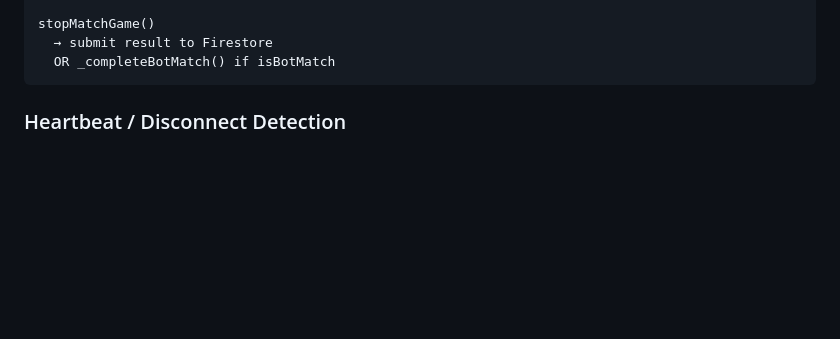
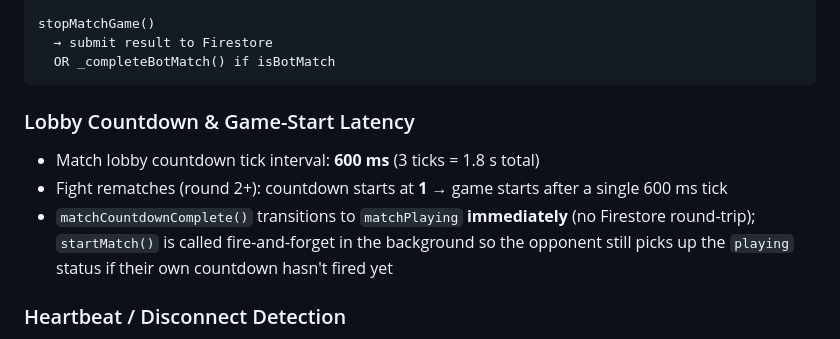
Before and after one commit to Arnon-E/67Games, a Markdown page: docs/ARCHITECTURE.md, the part around the change. Drawn GitHub-style; blank space fills up the shorter version.

Commit message:
docs: document lobby countdown timing and game-start latency fix
https://claude.ai/code/session_01X632ZVBdBtwjehmMLgsdUe

````diff
--- a/docs/ARCHITECTURE.md
+++ b/docs/ARCHITECTURE.md
@@ -154,6 +154,14 @@ stopMatchGame()
   → submit result to Firestore
   OR _completeBotMatch() if isBotMatch
 ```
+
+### Lobby Countdown & Game-Start Latency
+
+- Match lobby countdown tick interval: **600 ms** (3 ticks = 1.8 s total)
+- Fight rematches (round 2+): countdown starts at **1** → game starts after a single 600 ms tick
+- `matchCountdownComplete()` transitions to `matchPlaying` **immediately** (no Firestore round-trip);
+  `startMatch()` is called fire-and-forget in the background so the opponent still picks up the
+  `playing` status if their own countdown hasn't fired yet
 
 ### Heartbeat / Disconnect Detection
 - Each client calls `sendHeartbeat(matchId, isPlayer1)` every **10 seconds** (`_heartbeatInterval`)
````
